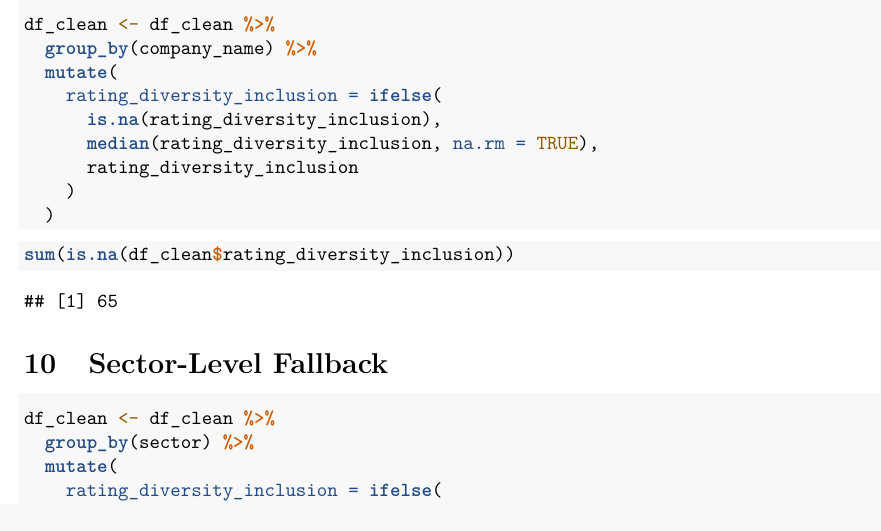
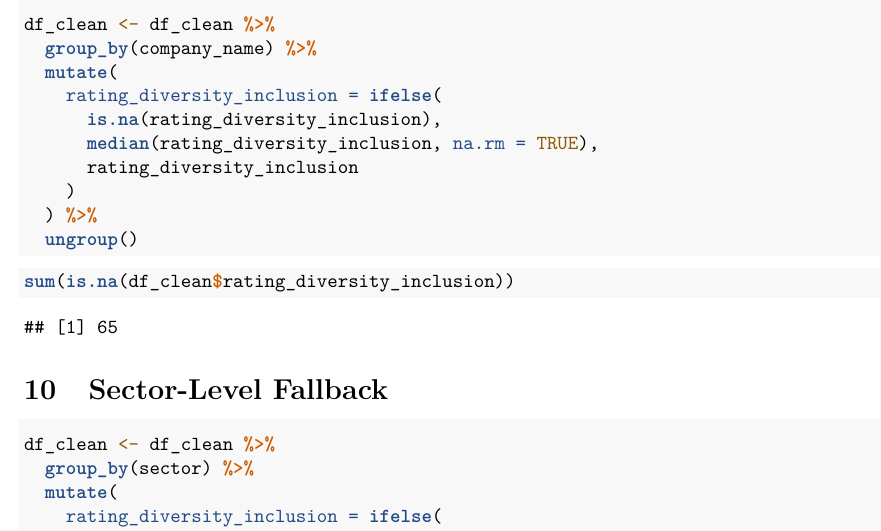
Before and after one commit to Brian16Park/glassdoor-company-reviews, an R Markdown document (src/DataClean.Rmd): part of page 5 of 7, cut so that both start at the same text. Rendered offline with R 4.5, knitr and Pandoc, then LaTeX, with nearby package versions.

Commit message:
Update DataClean.Rmd

````diff
--- a/src/DataClean.Rmd
+++ b/src/DataClean.Rmd
@@ -124,7 +124,8 @@ df_clean <- df_clean %>%
       median(rating_diversity_inclusion, na.rm = TRUE),
       rating_diversity_inclusion
     )
-  )
+  ) %>%
+  ungroup()
 ```
 
 ```{r}
````
